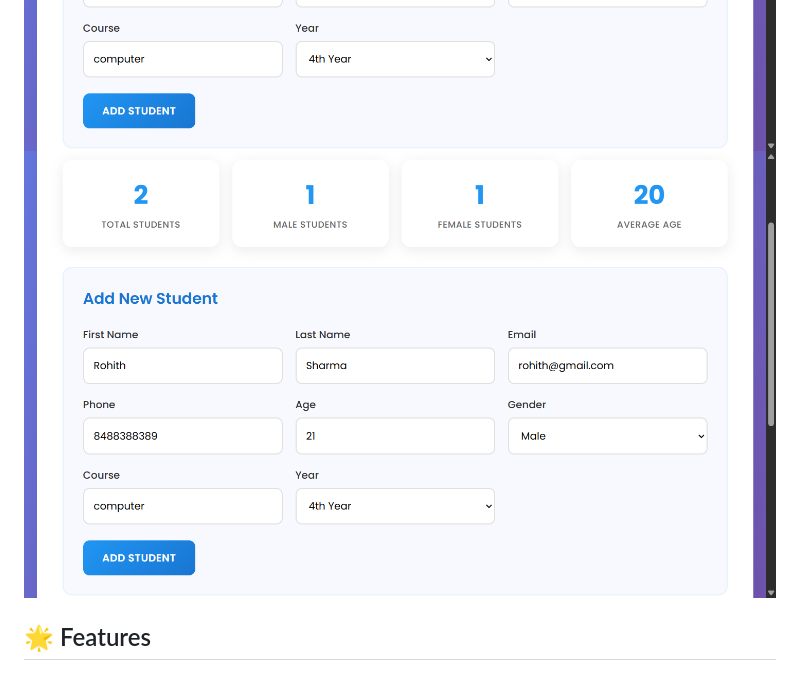
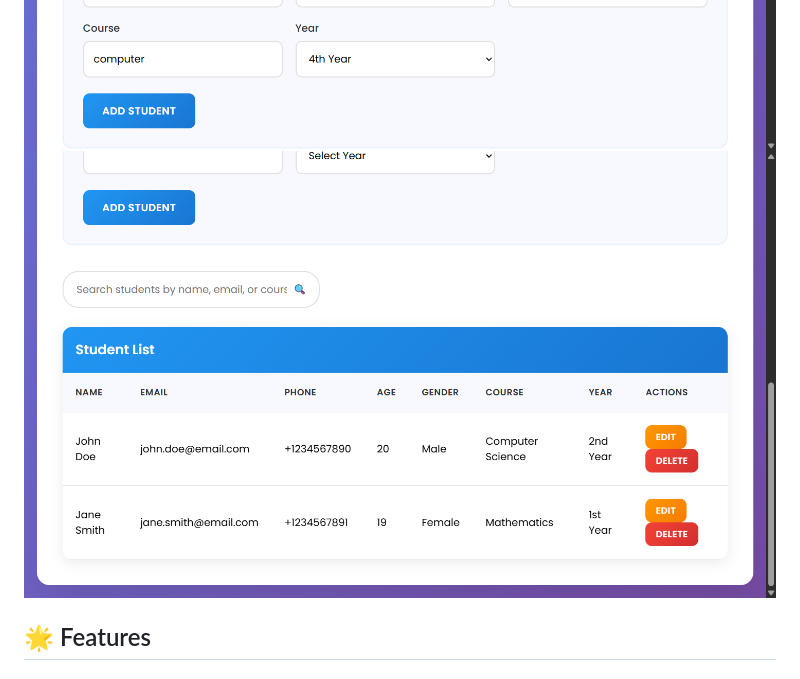
Before and after one commit to swarup79997/Student-Management-System, a Markdown page: README.md, the part around the change. Drawn GitHub-style.

```diff
--- a/README.md
+++ b/README.md
@@ -4,7 +4,7 @@ A beautiful, responsive web application for managing student records with modern
 
 ![Student Management System](SMS_IMG1.png)
 ![Student Form](SMS_IMG2.png)
-![Student Table List](SMS_IMG2.png)
+![Student Table List](SMS_IMG3.png)
 
 ## 🌟 Features
 
```
